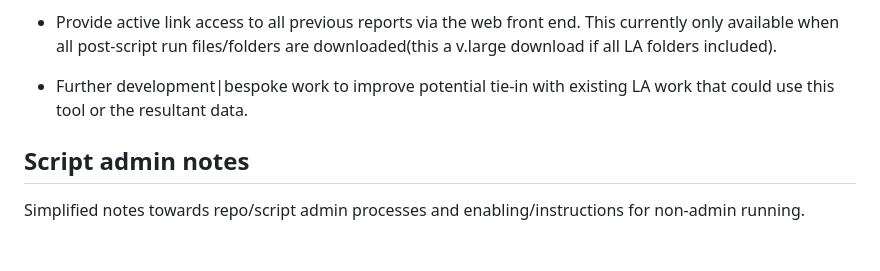
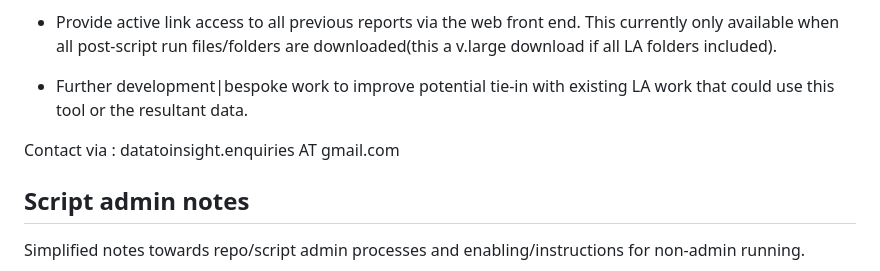
Before and after one commit to data-to-insight/ofsted-ilacs-scrape-tool, a Markdown page: README.md, the part around the change. GitHub-like rendering; blank space fills up the shorter version.

```diff
--- a/README.md
+++ b/README.md
@@ -54,6 +54,9 @@ This part of some ongoing work to access data we can use to enrich the Ofsted da
 - Further development|bespoke work to improve potential tie-in with existing LA work that could use this tool or the resultant data.
 
 
+Contact via : datatoinsight.enquiries AT gmail.com
+
+
 ## Script admin notes
 Simplified notes towards repo/script admin processes and enabling/instructions for non-admin running.
 ### Script run intructions (User)
```
